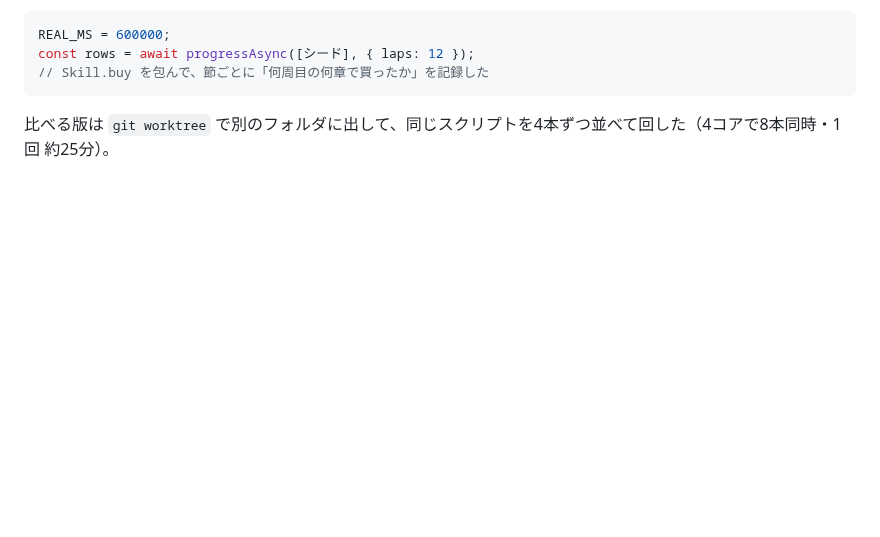
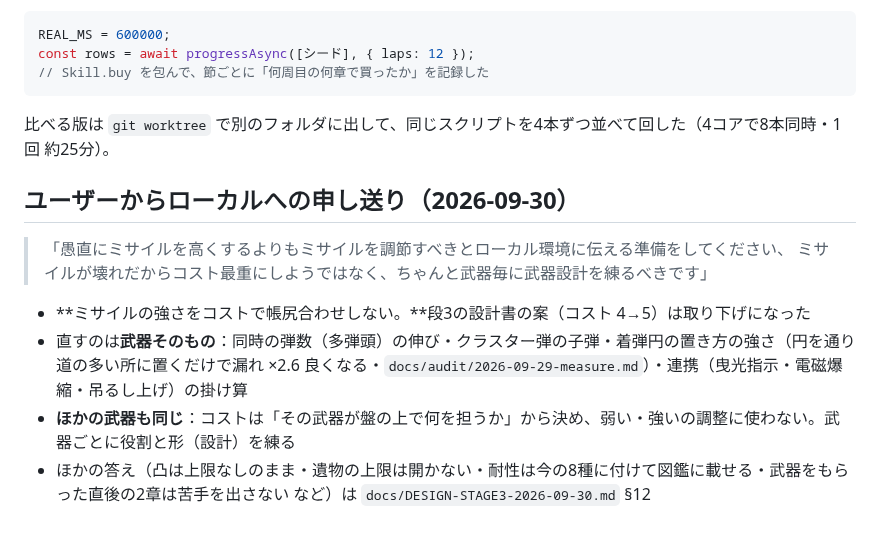
Before and after one commit to sakuraraichi-lang/TOWERINKURI, a Markdown page: CLOUD-HANDOFF.md, the part around the change. GitHub-like rendering; blank space fills up the shorter version.

````diff
--- a/CLOUD-HANDOFF.md
+++ b/CLOUD-HANDOFF.md
@@ -80,3 +80,13 @@ const rows = await progressAsync([シード], { laps: 12 });
 ```
 
 比べる版は `git worktree` で別のフォルダに出して、同じスクリプトを4本ずつ並べて回した（4コアで8本同時・1回 約25分）。
+
+## ユーザーからローカルへの申し送り（2026-09-30）
+
+> 「愚直にミサイルを高くするよりもミサイルを調節すべきとローカル環境に伝える準備をしてください、
+>   ミサイルが壊れだからコスト最重にしようではなく、ちゃんと武器毎に武器設計を練るべきです」
+
+- **ミサイルの強さをコストで帳尻合わせしない。**段3の設計書の案（コスト 4→5）は取り下げになった
+- 直すのは**武器そのもの**：同時の弾数（多弾頭）の伸び・クラスター弾の子弾・着弾円の置き方の強さ（円を通り道の多い所に置くだけで漏れ ×2.6 良くなる・`docs/audit/2026-09-29-measure.md`）・連携（曳光指示・電磁爆縮・吊るし上げ）の掛け算
+- **ほかの武器も同じ**：コストは「その武器が盤の上で何を担うか」から決め、弱い・強いの調整に使わない。武器ごとに役割と形（設計）を練る
+- ほかの答え（凸は上限なしのまま・遺物の上限は開かない・耐性は今の8種に付けて図鑑に載せる・武器をもらった直後の2章は苦手を出さない など）は `docs/DESIGN-STAGE3-2026-09-30.md` §12
````
Also changed, not shown: docs/DESIGN-STAGE3-2026-09-30.md (+19 -1 lines).
